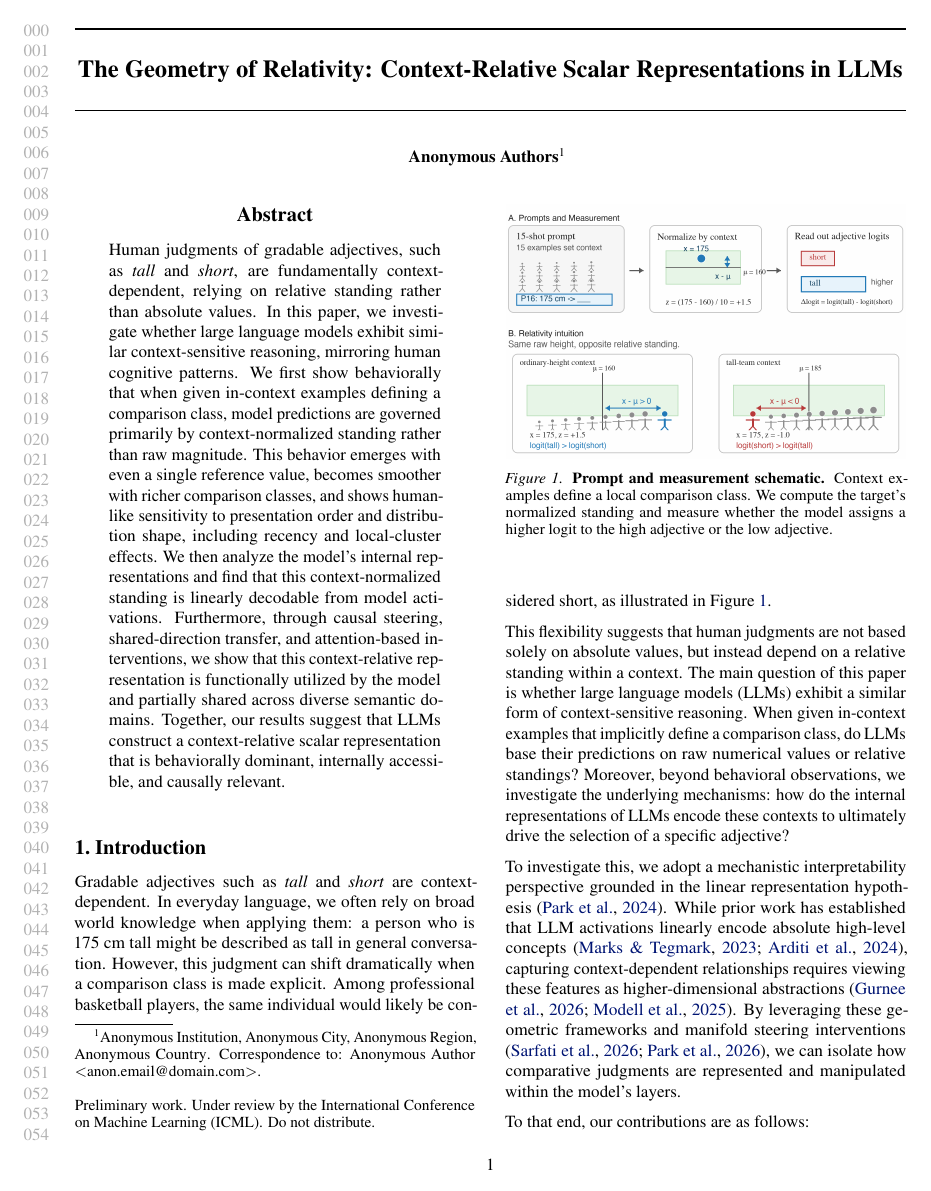
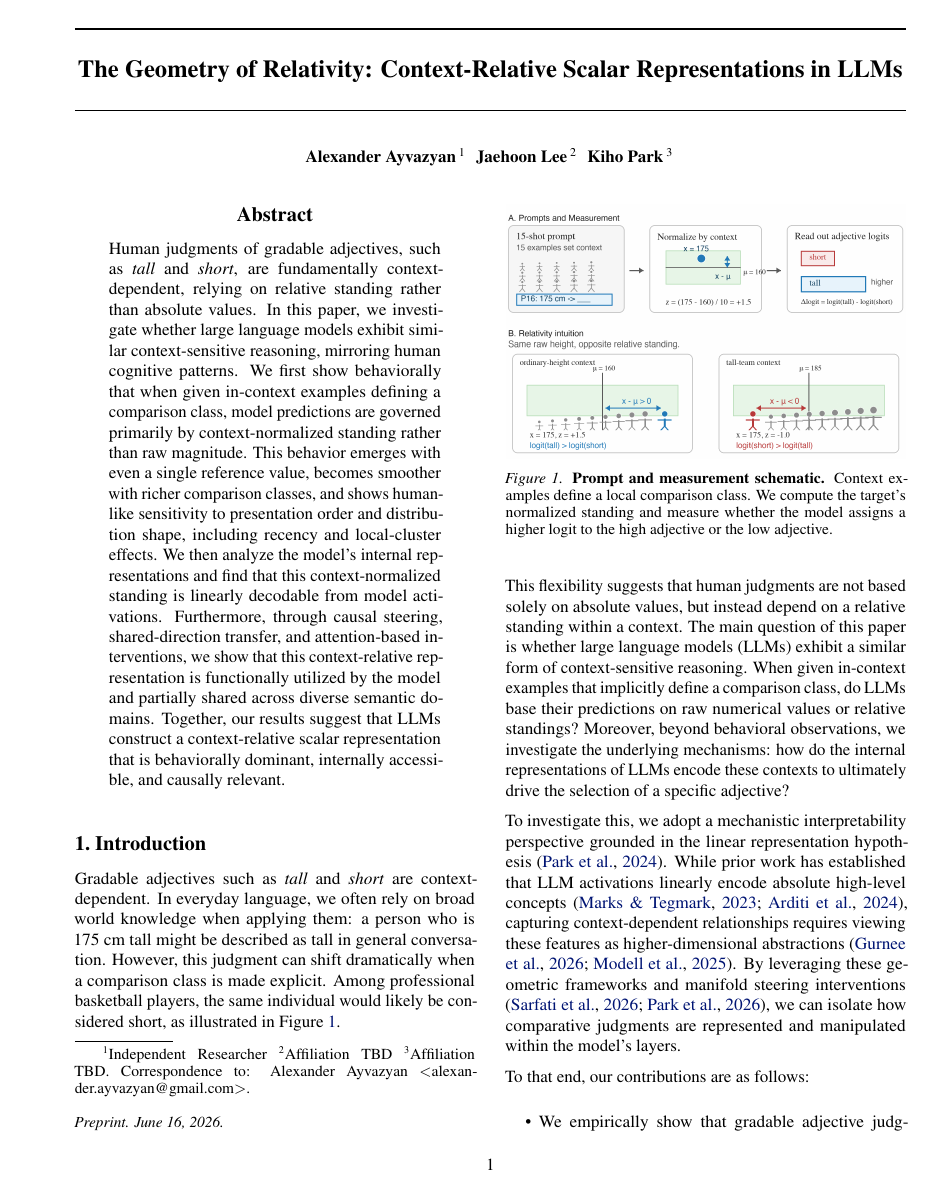
Before and after one commit to alexayvazyan/geometry-of-relativity, a LaTeX paper (paper/main.tex): page 1 of 22. Compiled offline with pdfLaTeX; a LaTeX package or settings file that is missing is left out.

Commit message:
De-anonymize and strip ICML branding (keep template)
- Real authors: Alexander Ayvazyan, Jaehoon Lee, Kiho Park (Kiho last/senior)
- Switch icml2026 to [preprint]: shows authors, neutral "Preprint. <date>."
  footer (no proceedings/copyright notice), running title as header
- Force the running head off the blind "Title Suppressed" placeholder
- Scrub ICML string from PDF metadata (pdfsubject); set real title/authors
- Bibliography ICML venue names retained (real venues of cited works)

Affiliations are "Affiliation TBD" placeholders to fill before posting.

Co-Authored-By: Claude Opus 4.8 <noreply@anthropic.com>

```diff
--- a/paper/main.tex
+++ b/paper/main.tex
@@ -21,9 +21,12 @@
 
 \input{commenting}
 
-% Blind workshop submission. If accepted, switch to:
-% \usepackage[accepted]{icml2026}
-\usepackage{icml2026}
+% Non-blind preprint: shows real authors, prints a neutral "Preprint" footer
+% (no proceedings/copyright notice) and uses the running title as the header.
+\usepackage[preprint]{icml2026}
+% Override the style's PDF metadata so no venue string remains in the file.
+\hypersetup{pdftitle={The Geometry of Relativity: Context-Relative Scalar Representations in LLMs},
+            pdfauthor={Alexander Ayvazyan, Jaehoon Lee, Kiho Park}, pdfsubject={}}
 
 % Local notation. Keep custom macros minimal and do not use them in the title.
 \newcommand{\zscore}{\ensuremath{z = (x-\mu)/\sigma}}
@@ -39,20 +42,27 @@
 \twocolumn[
   \icmltitle{The Geometry of Relativity: Context-Relative Scalar Representations in LLMs}
 
-  % The style file suppresses author information in the blind version.
   \begin{icmlauthorlist}
-    \icmlauthor{Anonymous Authors}{anon}
+    \icmlauthor{Alexander Ayvazyan}{aff1}
+    \icmlauthor{Jaehoon Lee}{aff2}
+    \icmlauthor{Kiho Park}{aff3}
   \end{icmlauthorlist}
 
-  \icmlaffiliation{anon}{Anonymous Institution}
-  \icmlcorrespondingauthor{Anonymous Authors}{anonymous@example.com}
+  \icmlaffiliation{aff1}{Independent Researcher}
+  \icmlaffiliation{aff2}{Affiliation TBD}
+  \icmlaffiliation{aff3}{Affiliation TBD}
+  \icmlcorrespondingauthor{Alexander Ayvazyan}{alexander.ayvazyan@gmail.com}
   \icmlkeywords{mechanistic interpretability, representation geometry, language models, gradable adjectives}
 
   \vskip 0.3in
 ]
 
-% Required by the ICML style, even for anonymous submissions.
+% Prints the author affiliations and the preprint notice at the foot of page 1.
 \printAffiliationsAndNotice{}
+
+% Force the real running-head title (the style's length check otherwise reverts it
+% to the blind-mode "Title Suppressed" placeholder).
+\fancyhead[C]{\small\bfseries The Geometry of Relativity}
 
 
 \begin{abstract}
```
Also changed, not shown: paper/main.tex (2 more changed lines).
